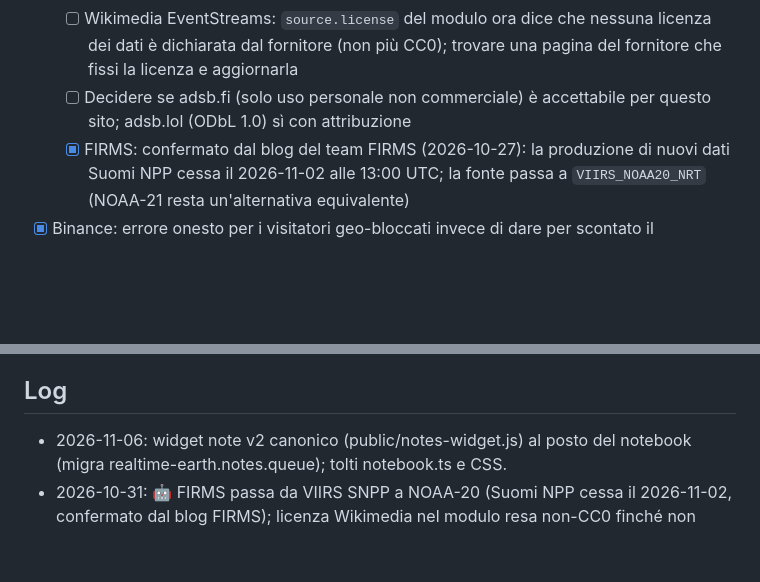
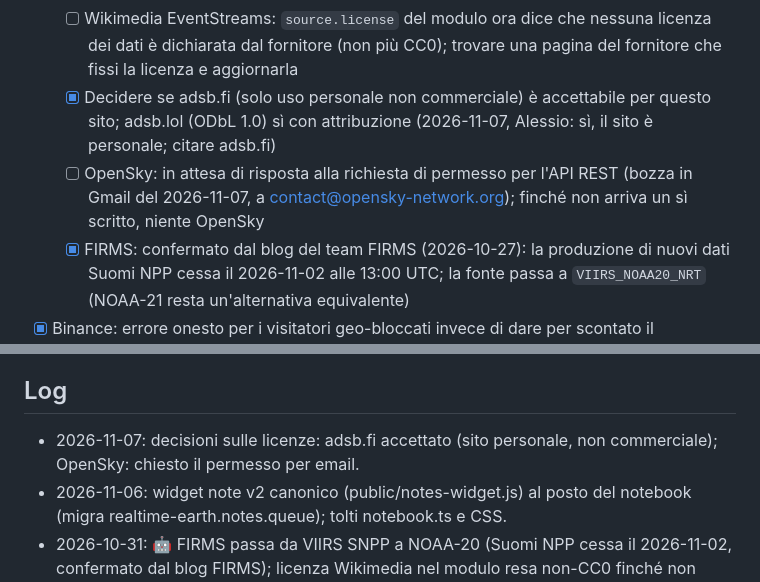
Before and after one commit to alessiomartini/realtime-earth, a Markdown page: ROADMAP.md, 2 parts joined by grey strips. Drawn GitHub-style; blank space fills up the shorter version.

Commit message:
Licenze: adsb.fi accettato, OpenSky in attesa di permesso (#18)
Co-authored-by: “Alessio <“alemarti.2001@gmail.com>
Co-authored-by: Claude Opus 5.5 <noreply@anthropic.com>

```diff
--- a/ROADMAP.md
+++ b/ROADMAP.md
@@ -26,7 +26,8 @@ Unico file per todo, idee, decisioni e diario, letto da Projects Overview
   - [ ] Meteored: leggere i termini specifici dell'API (nel dashboard JavaScript); i termini generali ammettono solo ridistribuzione non commerciale con citazione e link
   - [ ] AIS Stream, Stooq, Binance (`binance.vision`), Blitzortung: nessuna pagina di termini leggibile; verificare a mano
   - [ ] Wikimedia EventStreams: `source.license` del modulo ora dice che nessuna licenza dei dati è dichiarata dal fornitore (non più CC0); trovare una pagina del fornitore che fissi la licenza e aggiornarla
-  - [ ] Decidere se adsb.fi (solo uso personale non commerciale) è accettabile per questo sito; adsb.lol (ODbL 1.0) sì con attribuzione
+  - [x] Decidere se adsb.fi (solo uso personale non commerciale) è accettabile per questo sito; adsb.lol (ODbL 1.0) sì con attribuzione (2026-11-07, Alessio: sì, il sito è personale; citare adsb.fi)
+  - [ ] OpenSky: in attesa di risposta alla richiesta di permesso per l'API REST (bozza in Gmail del 2026-11-07, a contact@opensky-network.org); finché non arriva un sì scritto, niente OpenSky
   - [x] FIRMS: confermato dal blog del team FIRMS (2026-10-27): la produzione di nuovi dati Suomi NPP cessa il 2026-11-02 alle 13:00 UTC; la fonte passa a `VIIRS_NOAA20_NRT` (NOAA-21 resta un'alternativa equivalente)
 - [x] Binance: errore onesto per i visitatori geo-bloccati invece di dare per scontato il workaround
 
@@ -148,6 +149,7 @@ resta un normale "stream closed". Verificato solo con test unitari e
 `check`/`build`: nessuna prova in browser (Playwright non è nelle dipendenze).
 
 ## Log
+- 2026-11-07: decisioni sulle licenze: adsb.fi accettato (sito personale, non commerciale); OpenSky: chiesto il permesso per email.
 - 2026-11-06: widget note v2 canonico (public/notes-widget.js) al posto del notebook (migra realtime-earth.notes.queue); tolti notebook.ts e CSS.
 - 2026-10-31: 🤖 FIRMS passa da VIIRS SNPP a NOAA-20 (Suomi NPP cessa il 2026-11-02, confermato dal blog FIRMS); licenza Wikimedia nel modulo resa non-CC0 finché non confermata. Audit delle licenze delle fonti (README: nuova sezione "Licence audit"): 4 ok con attribuzione, OpenSky non utilizzabile, il resto ancora da chiarire; aperte le sotto-voci nel ROADMAP. Nuovi moduli Lane A da NOAA SWPC: indice Kp (storia di ~1 settimana), raggi X GOES (24 h, minuti senza misura come buchi) e vento solare (24 h, solo righe `active`), parser con test; righe README spostate fra le fonti live. Lane B verificata già presente nel codice (proxy, `scheduled`, KV); aggiunti test di flusso con KV finto e fetch simulato (hit/miss, errore con dato vecchio, 429, cron) e spuntata la voce.
 - 2026-10-22: 🤖 README: sezione "Data sources" con tabella di tutte le fonti (lane, cadenza, licenza, stato); licenze verificate sul sito del fornitore solo per USGS e Open-Meteo, le altre dichiarate nei moduli o "to verify"
```
